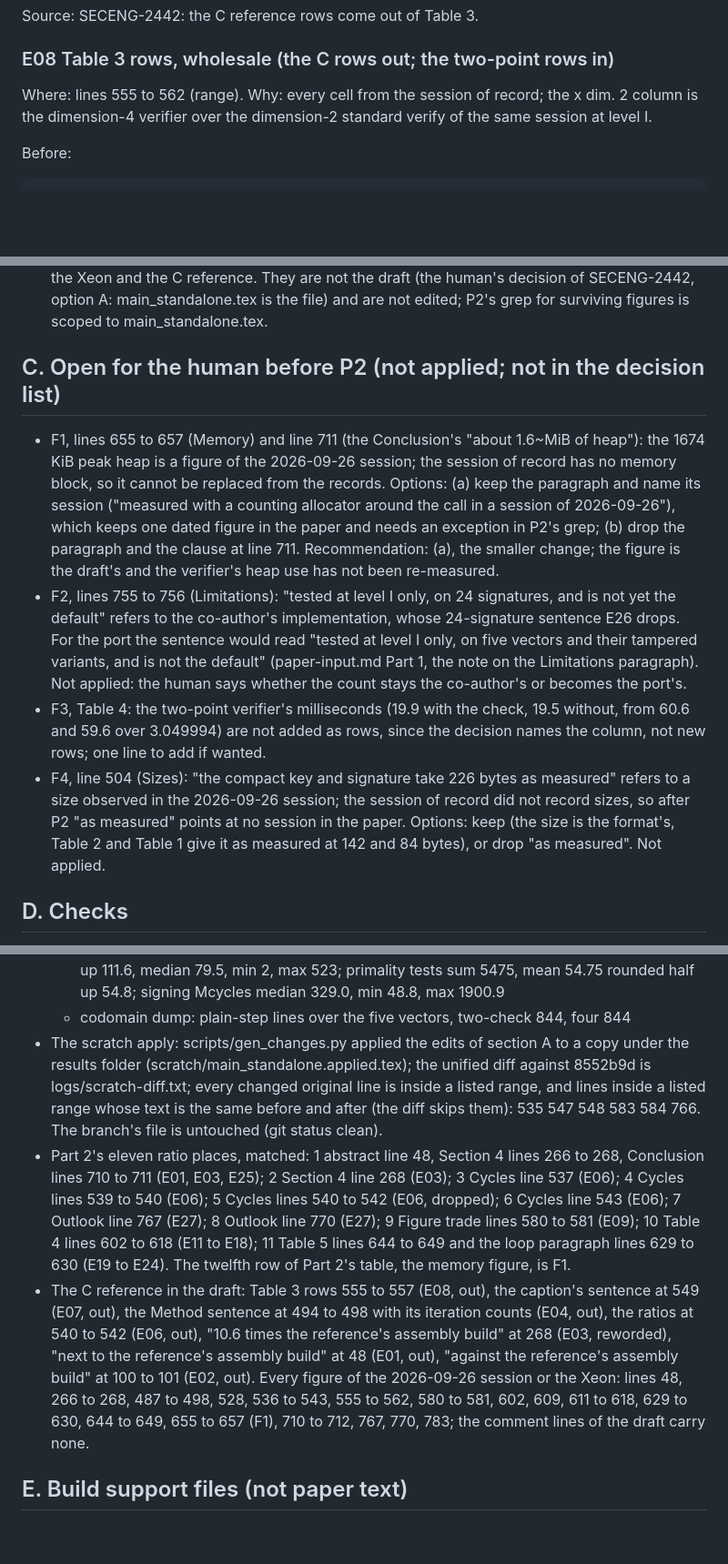
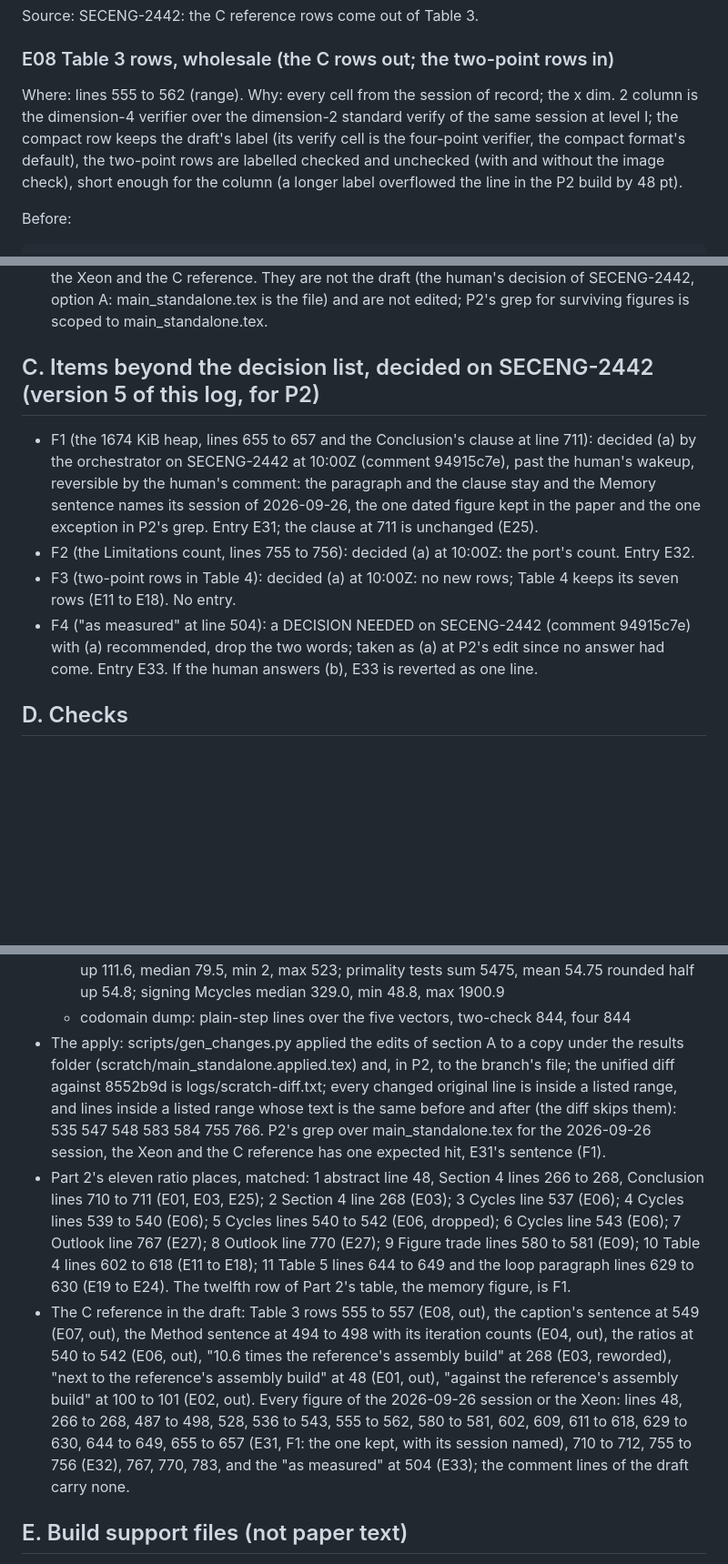
Before and after one commit to anchorageoss/sqisign-rs, a Markdown page: paper-dim4/CHANGES.md, 3 parts joined by grey strips. Shown at 91% size. Drawn GitHub-style; blank space fills up the shorter version.

````diff
--- a/paper-dim4/CHANGES.md
+++ b/paper-dim4/CHANGES.md
@@ -156,7 +156,7 @@ Source: SECENG-2442: the C reference rows come out of Table 3.
 
 ### E08 Table 3 rows, wholesale (the C rows out; the two-point rows in)
 
-Where: lines 555 to 562 (range). Why: every cell from the session of record; the x dim. 2 column is the dimension-4 verifier over the dimension-2 standard verify of the same session at level I.
+Where: lines 555 to 562 (range). Why: every cell from the session of record; the x dim. 2 column is the dimension-4 verifier over the dimension-2 standard verify of the same session at level I; the compact row keeps the draft's label (its verify cell is the four-point verifier, the compact format's default), the two-point rows are labelled checked and unchecked (with and without the image check), short enough for the column (a longer label overflowed the line in the P2 build by 48 pt).
 
 Before:
 ```latex
@@ -587,12 +632,12 @@ Source: paper-input.md Part 3 (the proposed paragraph) with the no-goodness-test
 - Lines 587 and 589 to 591 (the figure caption's 174 and 176 bytes): the draft's claim about the compressed layout; the session of record measured the 176-byte layout (E05's source), so the sentence stays true; unchanged.
 - Outside main_standalone.tex: paper-dim4/main.tex (the 682-line file of 2026-10-27, its source comments at lines 77, 240, 266, 294, 472, 481, 507, 520, 583 and 600 and its Method paragraph at 455 to 456), BENCH.md and DRAFT_NOTES.md carry the 2026-09-26 session, the Xeon and the C reference. They are not the draft (the human's decision of SECENG-2442, option A: main_standalone.tex is the file) and are not edited; P2's grep for surviving figures is scoped to main_standalone.tex.
 
-## C. Open for the human before P2 (not applied; not in the decision list)
+## C. Items beyond the decision list, decided on SECENG-2442 (version 5 of this log, for P2)
 
-- F1, lines 655 to 657 (Memory) and line 711 (the Conclusion's "about 1.6~MiB of heap"): the 1674 KiB peak heap is a figure of the 2026-09-26 session; the session of record has no memory block, so it cannot be replaced from the records. Options: (a) keep the paragraph and name its session ("measured with a counting allocator around the call in a session of 2026-09-26"), which keeps one dated figure in the paper and needs an exception in P2's grep; (b) drop the paragraph and the clause at line 711. Recommendation: (a), the smaller change; the figure is the draft's and the verifier's heap use has not been re-measured.
-- F2, lines 755 to 756 (Limitations): "tested at level I only, on 24 signatures, and is not yet the default" refers to the co-author's implementation, whose 24-signature sentence E26 drops. For the port the sentence would read "tested at level I only, on five vectors and their tampered variants, and is not the default" (paper-input.md Part 1, the note on the Limitations paragraph). Not applied: the human says whether the count stays the co-author's or becomes the port's.
-- F3, Table 4: the two-point verifier's milliseconds (19.9 with the check, 19.5 without, from 60.6 and 59.6 over 3.049994) are not added as rows, since the decision names the column, not new rows; one line to add if wanted.
-- F4, line 504 (Sizes): "the compact key and signature take 226 bytes as measured" refers to a size observed in the 2026-09-26 session; the session of record did not record sizes, so after P2 "as measured" points at no session in the paper. Options: keep (the size is the format's, Table 2 and Table 1 give it as measured at 142 and 84 bytes), or drop "as measured". Not applied.
+- F1 (the 1674 KiB heap, lines 655 to 657 and the Conclusion's clause at line 711): decided (a) by the orchestrator on SECENG-2442 at 10:00Z (comment 94915c7e), past the human's wakeup, reversible by the human's comment: the paragraph and the clause stay and the Memory sentence names its session of 2026-09-26, the one dated figure kept in the paper and the one exception in P2's grep. Entry E31; the clause at 711 is unchanged (E25).
+- F2 (the Limitations count, lines 755 to 756): decided (a) at 10:00Z: the port's count. Entry E32.
+- F3 (two-point rows in Table 4): decided (a) at 10:00Z: no new rows; Table 4 keeps its seven rows (E11 to E18). No entry.
+- F4 ("as measured" at line 504): a DECISION NEEDED on SECENG-2442 (comment 94915c7e) with (a) recommended, drop the two words; taken as (a) at P2's edit since no answer had come. Entry E33. If the human answers (b), E33 is reverted as one line.
 
 ## D. Checks
 
@@ -614,9 +659,9 @@ Source: paper-input.md Part 3 (the proposed paragraph) with the no-goodness-test
   - dim4-verify-two-nocheck: runs 200, median 59.6 Mcycles, 19.5 ms at the counter rate, wall-clock median 19.5 ms
   - dim4-sign extra column over 100 signatures: samples sum 11155, mean 111.55 rounded half up 111.6, median 79.5, min 2, max 523; primality tests sum 5475, mean 54.75 rounded half up 54.8; signing Mcycles median 329.0, min 48.8, max 1900.9
   - codomain dump: plain-step lines over the five vectors, two-check 844, four 844
-- The scratch apply: scripts/gen_changes.py applied the edits of section A to a copy under the results folder (scratch/main_standalone.applied.tex); the unified diff against 8552b9d is logs/scratch-diff.txt; every changed original line is inside a listed range, and lines inside a listed range whose text is the same before and after (the diff skips them): 535 547 548 583 584 766. The branch's file is untouched (git status clean).
+- The apply: scripts/gen_changes.py applied the edits of section A to a copy under the results folder (scratch/main_standalone.applied.tex) and, in P2, to the branch's file; the unified diff against 8552b9d is logs/scratch-diff.txt; every changed original line is inside a listed range, and lines inside a listed range whose text is the same before and after (the diff skips them): 535 547 548 583 584 755 766. P2's grep over main_standalone.tex for the 2026-09-26 session, the Xeon and the C reference has one expected hit, E31's sentence (F1).
 - Part 2's eleven ratio places, matched: 1 abstract line 48, Section 4 lines 266 to 268, Conclusion lines 710 to 711 (E01, E03, E25); 2 Section 4 line 268 (E03); 3 Cycles line 537 (E06); 4 Cycles lines 539 to 540 (E06); 5 Cycles lines 540 to 542 (E06, dropped); 6 Cycles line 543 (E06); 7 Outlook line 767 (E27); 8 Outlook line 770 (E27); 9 Figure trade lines 580 to 581 (E09); 10 Table 4 lines 602 to 618 (E11 to E18); 11 Table 5 lines 644 to 649 and the loop paragraph lines 629 to 630 (E19 to E24). The twelfth row of Part 2's table, the memory figure, is F1.
-- The C reference in the draft: Table 3 rows 555 to 557 (E08, out), the caption's sentence at 549 (E07, out), the Method sentence at 494 to 498 with its iteration counts (E04, out), the ratios at 540 to 542 (E06, out), "10.6 times the reference's assembly build" at 268 (E03, reworded), "next to the reference's assembly build" at 48 (E01, out), "against the reference's assembly build" at 100 to 101 (E02, out). Every figure of the 2026-09-26 session or the Xeon: lines 48, 266 to 268, 487 to 498, 528, 536 to 543, 555 to 562, 580 to 581, 602, 609, 611 to 618, 629 to 630, 644 to 649, 655 to 657 (F1), 710 to 712, 767, 770, 783; the comment lines of the draft carry none.
+- The C reference in the draft: Table 3 rows 555 to 557 (E08, out), the caption's sentence at 549 (E07, out), the Method sentence at 494 to 498 with its iteration counts (E04, out), the ratios at 540 to 542 (E06, out), "10.6 times the reference's assembly build" at 268 (E03, reworded), "next to the reference's assembly build" at 48 (E01, out), "against the reference's assembly build" at 100 to 101 (E02, out). Every figure of the 2026-09-26 session or the Xeon: lines 48, 266 to 268, 487 to 498, 528, 536 to 543, 555 to 562, 580 to 581, 602, 609, 611 to 618, 629 to 630, 644 to 649, 655 to 657 (E31, F1: the one kept, with its session named), 710 to 712, 755 to 756 (E32), 767, 770, 783, and the "as measured" at 504 (E33); the comment lines of the draft carry none.
 
 ## E. Build support files (not paper text)
 
````
Also changed, not shown: other parts of paper-dim4/CHANGES.md (+50 -5 lines).
